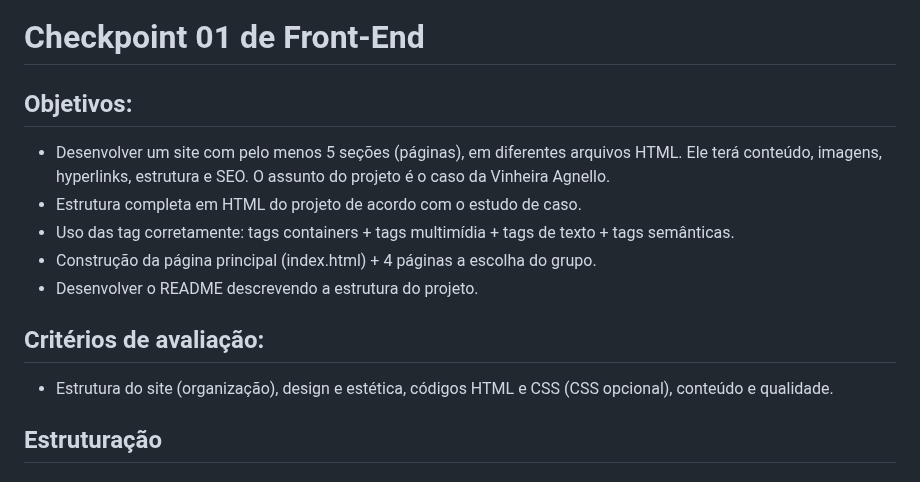
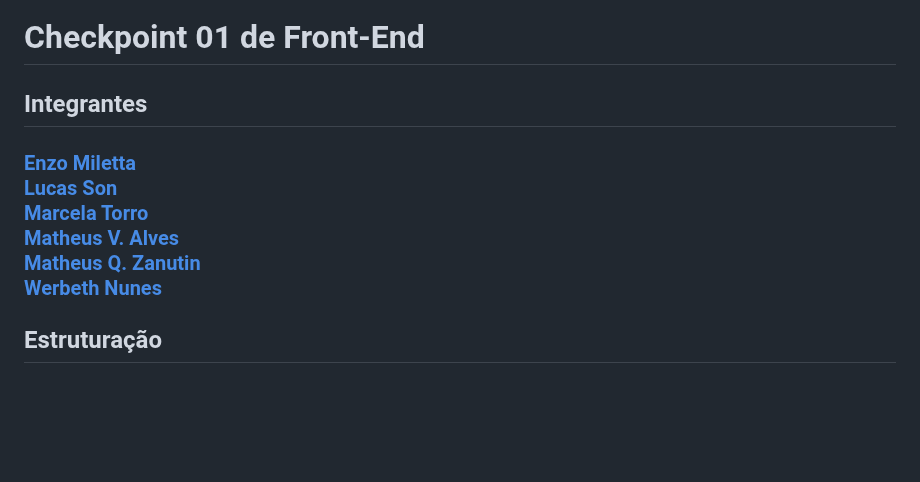
Before and after one commit to Wisers-1ESS/Vinheria-Agnello, a Markdown page: README.md, the part around the change. GitHub-like rendering; blank space fills up the shorter version.

```diff
--- a/README.md
+++ b/README.md
@@ -1,24 +1,14 @@
 <h1>Checkpoint 01 de Front-End</h1>
 
 
-<h2>Objetivos:</h2>
+<h2>Integrantes</h2>
 
-<ul>
-<li>Desenvolver um site com pelo menos 5 seções (páginas), em diferentes arquivos HTML. Ele terá conteúdo, imagens, hyperlinks, estrutura e SEO. O assunto do projeto é o caso da Vinheira Agnello.</li>
-
-<li>Estrutura completa em HTML do projeto de acordo com o estudo de caso.</li>
-
-<li>Uso das tag corretamente: tags containers + tags multimídia + tags de texto + tags semânticas.</li>
-
-<li>Construção da página principal (index.html) + 4 páginas a escolha do grupo.</li>
-
-<li>Desenvolver o README descrevendo a estrutura do projeto.</li>
-</ul>
-
-<h2>Critérios de avaliação:</h2>
-<ul>
-<li>Estrutura do site (organização), design e estética, códigos HTML e CSS (CSS opcional), conteúdo e qualidade.</li>
-</ul>
+<h3><a href="https://github.com/Enzo-Miletta" target="_blank">Enzo Miletta</a><br>
+<a href="https://github.com/Lucas-Son" target="_blank">Lucas Son</a><br>
+<a href="https://github.com/MaahTorro" target="_blank">Marcela Torro</a><br>
+<a href="https://github.com/Matheus-V-Alves" target="_blank">Matheus V. Alves</a><br>
+<a href="https://github.com/Mats057" target="_blank">Matheus Q. Zanutin</a><br>
+<a href="https://github.com/werbethnunes" target="_blank">Werbeth Nunes</a><br>
 
 <h2>Estruturação</h2>
 
```
